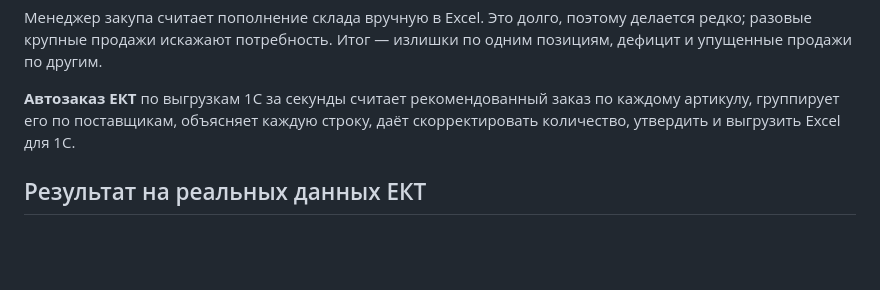
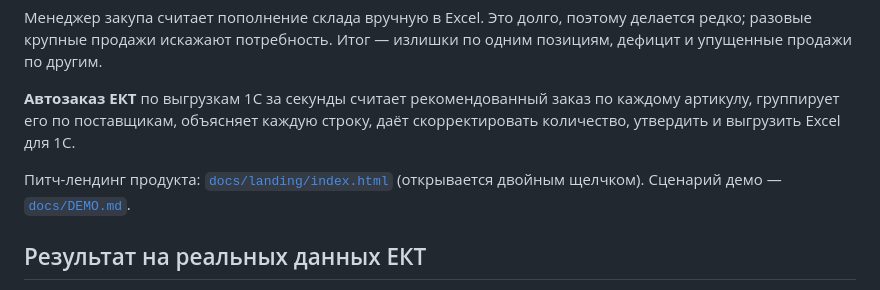
Before and after one commit to BAITC-Hacks/hack-4bb3095c-resource, a Markdown page: README.md, the part around the change. Rendered like a GitHub page; blank space fills up the shorter version.

Commit message:
docs: ссылка на лендинг и сценарий демо в README

```diff
--- a/README.md
+++ b/README.md
@@ -7,6 +7,8 @@
 
 **Автозаказ ЕКТ** по выгрузкам 1С за секунды считает рекомендованный заказ по каждому артикулу, группирует его по
 поставщикам, объясняет каждую строку, даёт скорректировать количество, утвердить и выгрузить Excel для 1С.
+
+Питч-лендинг продукта: [`docs/landing/index.html`](docs/landing/index.html) (открывается двойным щелчком). Сценарий демо — [`docs/DEMO.md`](docs/DEMO.md).
 
 ## Результат на реальных данных ЕКТ
 
```
